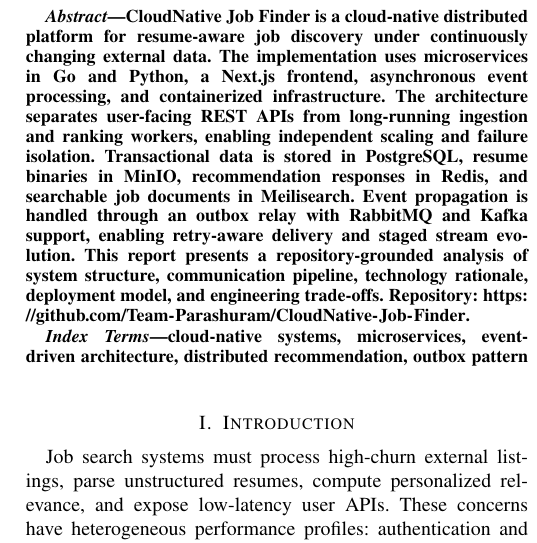
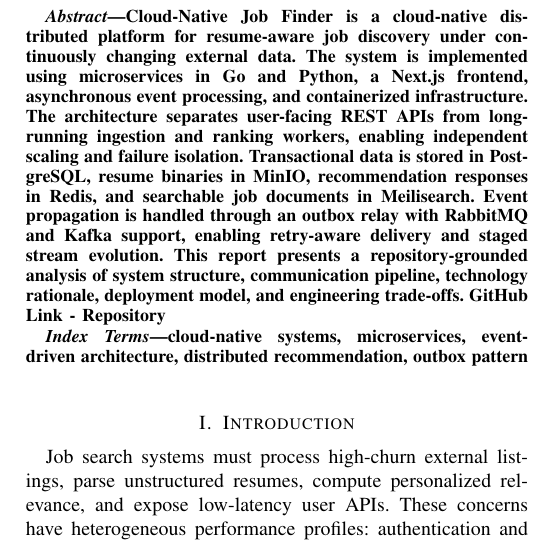
Before and after one commit to MishraShardendu22/CloudNative-Job-Finder, a LaTeX paper (Report.tex): part of one column of page 1 of 3, cut so that both start at the same text. Compiled offline with pdfLaTeX.

Commit message:
update: updated report
Signed-off-by: Shardendu Mishra <shardendumishrabrave@gmail.com>

```diff
--- a/Report.tex
+++ b/Report.tex
@@ -31,7 +31,11 @@
 \maketitle
 
 \begin{abstract}
-CloudNative Job Finder is a cloud-native distributed platform for resume-aware job discovery under continuously changing external data. The implementation uses microservices in Go and Python, a Next.js frontend, asynchronous event processing, and containerized infrastructure. The architecture separates user-facing REST APIs from long-running ingestion and ranking workers, enabling independent scaling and failure isolation. Transactional data is stored in PostgreSQL, resume binaries in MinIO, recommendation responses in Redis, and searchable job documents in Meilisearch. Event propagation is handled through an outbox relay with RabbitMQ and Kafka support, enabling retry-aware delivery and staged stream evolution. This report presents a repository-grounded analysis of system structure, communication pipeline, technology rationale, deployment model, and engineering trade-offs. Repository: \url{https://github.com/Team-Parashuram/CloudNative-Job-Finder}.
+Cloud-Native Job Finder is a cloud-native distributed platform for resume-aware job discovery under continuously changing external data. The system is implemented using microservices in Go and Python, a Next.js frontend, asynchronous event processing, and containerized infrastructure.
+The architecture separates user-facing REST APIs from long-running ingestion and ranking workers, enabling independent scaling and failure isolation. Transactional data is stored in PostgreSQL, resume binaries in MinIO, recommendation responses in Redis, and searchable job documents in Meilisearch.
+Event propagation is handled through an outbox relay with RabbitMQ and Kafka support, enabling retry-aware delivery and staged stream evolution.
+This report presents a repository-grounded analysis of system structure, communication pipeline, technology rationale, deployment model, and engineering trade-offs.
+\href{https://github.com/Team-Parashuram/CloudNative-Job-Finder}{GitHub Link - Repository}
 \end{abstract}
 
 \begin{IEEEkeywords}
```
Also changed, not shown: Report.pdf, 1 other file.
